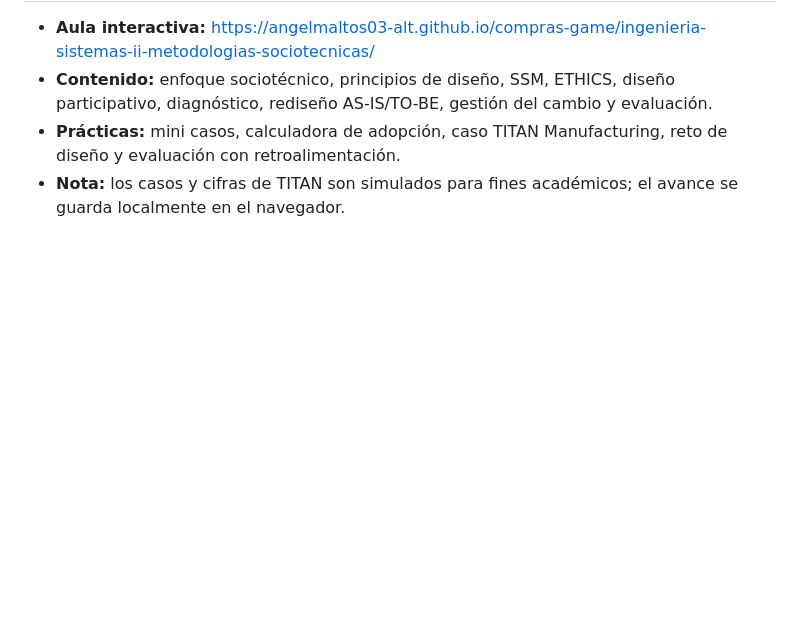
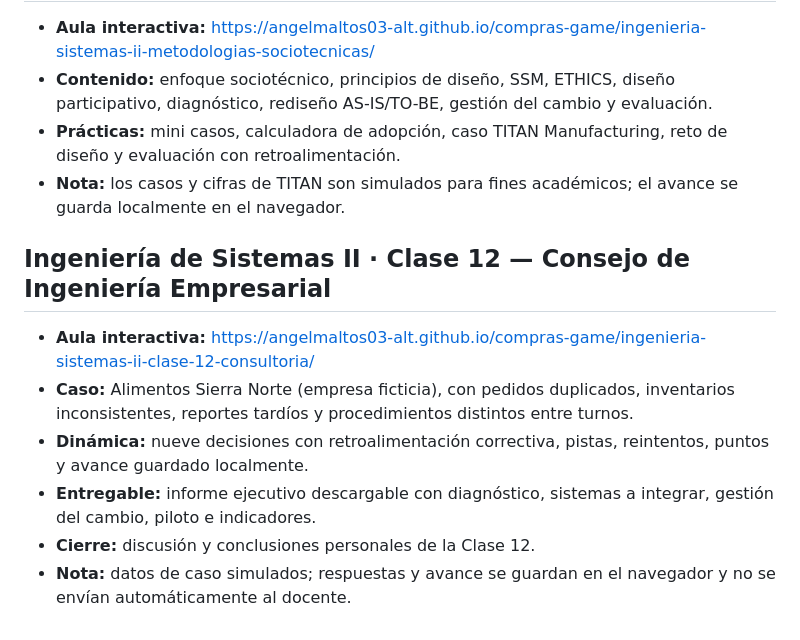
Before and after one commit to angelmaltos03-alt/compras-game, a Markdown page: README.md, the part around the change. GitHub-like rendering; blank space fills up the shorter version.

Commit message:
Add Class 12 enterprise case to course index

```diff
--- a/README.md
+++ b/README.md
@@ -62,3 +62,12 @@ La sesión integra lo trabajado en las sesiones 1 a 8. Los casos, proveedores y
 - **Contenido:** enfoque sociotécnico, principios de diseño, SSM, ETHICS, diseño participativo, diagnóstico, rediseño AS-IS/TO-BE, gestión del cambio y evaluación.
 - **Prácticas:** mini casos, calculadora de adopción, caso TITAN Manufacturing, reto de diseño y evaluación con retroalimentación.
 - **Nota:** los casos y cifras de TITAN son simulados para fines académicos; el avance se guarda localmente en el navegador.
+
+## Ingeniería de Sistemas II · Clase 12 — Consejo de Ingeniería Empresarial
+
+- **Aula interactiva:** https://angelmaltos03-alt.github.io/compras-game/ingenieria-sistemas-ii-clase-12-consultoria/
+- **Caso:** Alimentos Sierra Norte (empresa ficticia), con pedidos duplicados, inventarios inconsistentes, reportes tardíos y procedimientos distintos entre turnos.
+- **Dinámica:** nueve decisiones con retroalimentación correctiva, pistas, reintentos, puntos y avance guardado localmente.
+- **Entregable:** informe ejecutivo descargable con diagnóstico, sistemas a integrar, gestión del cambio, piloto e indicadores.
+- **Cierre:** discusión y conclusiones personales de la Clase 12.
+- **Nota:** datos de caso simulados; respuestas y avance se guardan en el navegador y no se envían automáticamente al docente.
```
